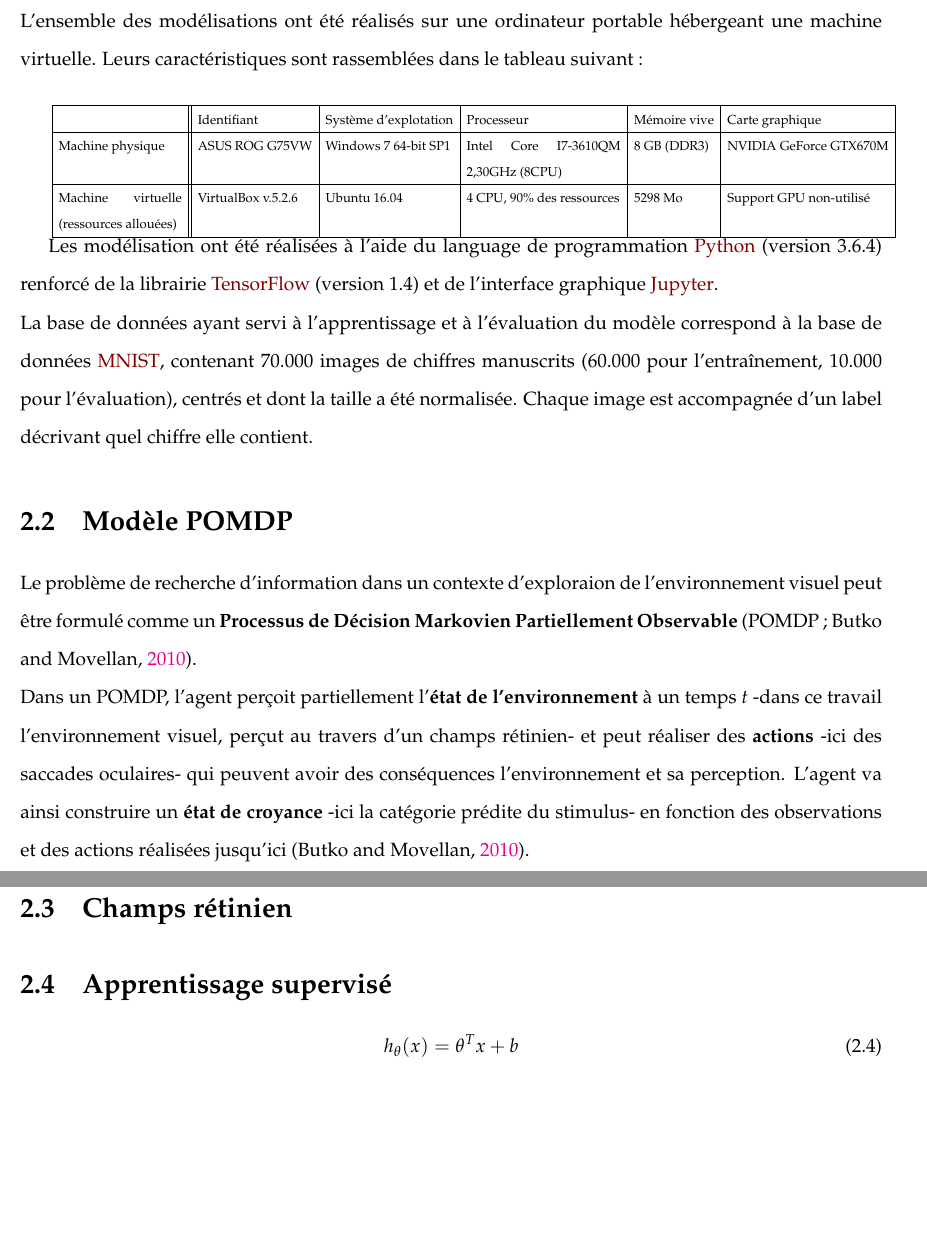
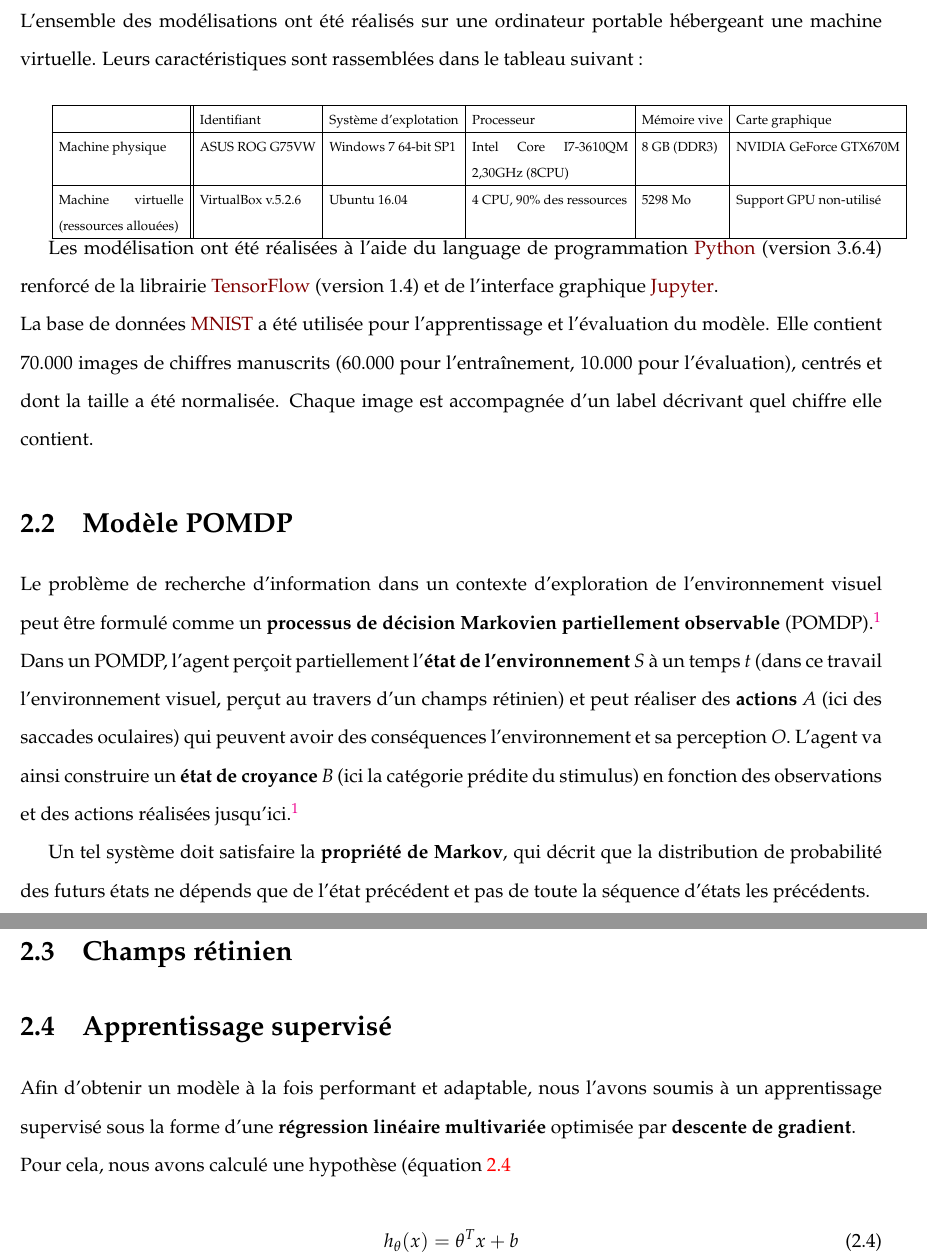
Before and after one commit to pierrealbiges/ActiveVision, a LaTeX thesis (LabBooks/Rapport_M2a/main.tex, which reads LabBooks/Rapport_M2a/Chapters/Materiel_methode.tex): two parts of pages 13 and 14 of 19 before the commit and two parts of pages 13 and 15 of 19 after it, joined at a grey line, cut so that both start at the same text, the shorter picture padded with empty space. Compiled offline with pdfLaTeX.

Commit message:
Avancée Chap.2 + Modif style biblio.

```diff
--- a/LabBooks/Rapport_M2a/Chapters/Materiel_methode.tex
+++ b/LabBooks/Rapport_M2a/Chapters/Materiel_methode.tex
@@ -8,7 +8,7 @@
 \section{Support physique et numérique} %Spécificités ordinateur/machine virtuelle, python/libraries versions
 L'ensemble des modélisations ont été réalisés sur une ordinateur portable hébergeant une machine virtuelle. Leurs caractéristiques sont rassemblées dans le tableau suivant :\\
 
-\resizebox{18.75cm}{!}{
+\resizebox{19cm}{!}{
 \begin{tabular}{| p{4cm} || l | l | p{5cm} | l | l |}
 \hline
 & Identifiant & Système d'explotation & Processeur & Mémoire vive & Carte graphique\\ \hline
@@ -20,13 +20,13 @@ Machine virtuelle (ressources allouées) & VirtualBox v.5.2.6 & Ubuntu 16.04 & 4
 }
 
 Les modélisation ont été réalisées à l'aide du language de programmation \href{https://www.python.org/}{Python} (version 3.6.4) renforcé de la librairie \href{https://www.tensorflow.org/}{TensorFlow} (version 1.4) et de l'interface graphique \href{https://jupyter.org/}{Jupyter}.\\
-La base de données ayant servi à l'apprentissage et à l'évaluation du modèle correspond à la base de données \href{http://yann.lecun.com/exdb/mnist/}{MNIST}, contenant 70.000 images de chiffres manuscrits (60.000 pour l'entraînement, 10.000 pour l'évaluation), centrés et dont la taille a été normalisée. Chaque image est accompagnée d'un label décrivant quel chiffre elle contient.
+La base de données \href{http://yann.lecun.com/exdb/mnist/}{MNIST} a été utilisée pour l'apprentissage et l'évaluation du modèle. Elle contient 70.000 images de chiffres manuscrits (60.000 pour l'entraînement, 10.000 pour l'évaluation), centrés et dont la taille a été normalisée. Chaque image est accompagnée d'un label décrivant quel chiffre elle contient.
 
 %----------------------------------------------------------------------------------------
 
 \section{Modèle POMDP} %Description du modèle perception-action, schéma explicatif
-Le problème de recherche d'information dans un contexte d'exploraion de l'environnement visuel peut être formulé comme un \textbf{Processus de Décision Markovien Partiellement Observable} (POMDP ; \cite{Butko2010}). \\
-Dans un POMDP, l'agent perçoit partiellement l'\textbf{état de l'environnement} à un temps \textit{t} -dans ce travail l'environnement visuel, perçut au travers d'un champs rétinien- et peut réaliser des \textbf{actions} -ici des saccades oculaires- qui peuvent avoir des conséquences l'environnement et sa perception. L'agent va ainsi construire un \textbf{état de croyance} -ici la catégorie prédite du stimulus- en fonction des observations et des actions réalisées jusqu'ici (\cite{Butko2010}).
+Le problème de recherche d'information dans un contexte d'exploration de l'environnement visuel peut être formulé comme un \textbf{processus de décision Markovien partiellement observable} (POMDP) \autocite{Butko2010}. \\
+Dans un POMDP, l'agent perçoit partiellement l'\textbf{état de l'environnement} \textit{S} à un temps \textit{t} (dans ce travail l'environnement visuel, perçut au travers d'un champs rétinien) et peut réaliser des \textbf{actions} \textit{A} (ici des saccades oculaires) qui peuvent avoir des conséquences l'environnement et sa perception \textit{O}. L'agent va ainsi construire un \textbf{état de croyance} \textit{B} (ici la catégorie prédite du stimulus) en fonction des observations et des actions réalisées jusqu'ici \autocite{Butko2010}.
 
 \begin{figure}[th]
 \centering
@@ -36,10 +36,15 @@ Dans un POMDP, l'agent perçoit partiellement l'\textbf{état de l'environnement
 \label{fig:POMDP}
 \end{figure}
 
+Un tel système doit satisfaire la \textbf{propriété de Markov}, qui décrit que la distribution de probabilité des futurs états ne dépends que de l'état précédent et pas de toute la séquence d'états les précédents.\\
+Ainsi lors de l'évolution du système dans le temps, on considère que l'état suivant de l'environnement est uniquement influencé par son état actuel et l'action (éventuelle) réalisée par l'agent (équation~\ref{eqn:POMDP_sta}) \autocite{Butko2010}.
+
 \begin{equation}
 p(s_{t+1}|s_{1:t},a_{1:t},o_{1:t}) = p(s_{t+1}|s_{t},a_{t})
 \label{eqn:POMDP_sta}
 \end{equation}
+
+De même, les observations actuelles de l'agent ne dépendent que de l'état actuel de l'environnement et de l'action (éventuelle) qu'il réalise (équation~\ref{eqn:POMDP_obs}) \autocite{Butko2010}.
 
 \begin{equation}
 p(o_{t}|s_{1:t},a_{1:t}) = p(o_{t}|s_{t},a_{t})
@@ -61,6 +66,9 @@ B_{t}^i = p(S_{t} = i|A_{1:t},O_{1:t})
 \section{Apprentissage supervisé} %Formules du modèle mathématiques soutenant la Régression linéaire multivariée
                                                                     %Prétraitements de l'image (whitening, resize et déplacement cible
 
+Afin d'obtenir un modèle à la fois performant et adaptable, nous l'avons soumis à un apprentissage supervisé sous la forme d'une \textbf{régression linéaire multivariée} optimisée par \textbf{descente de gradient}.\\
+Pour cela, nous avons calculé une hypothèse (équation~\ref{eqn:Hypo}
+
 \begin{equation}
 h_{\theta}(x) = \theta^{T}x + b
 \label{eqn:Hypo}
--- a/LabBooks/Rapport_M2a/main.tex
+++ b/LabBooks/Rapport_M2a/main.tex
@@ -42,7 +42,7 @@ chapterinoneline, % Uncomment to place the chapter title next to the number on o
 \usepackage[T1]{fontenc} % Output font encoding for international characters
 \usepackage{siunitx}
 \usepackage{mathpazo} % Use the Palatino font by default
-\usepackage[backend=bibtex,style=authoryear,natbib=true]{biblatex} % Use the bibtex backend with the authoryear citation style (which resembles APA)
+\usepackage[backend=bibtex,style=numeric,natbib=true,autocite=superscript]{biblatex} % Use the bibtex backend with the numeric citation style
 
 \addbibresource{ActiveVision.bib} % The filename of the bibliography
 
```
Also changed, not shown: LabBooks/Rapport_M2a/Chapters/Introduction.tex (+8 -8 lines), LabBooks/Rapport_M2a/main-blx.bib (+1 -1 lines), LabBooks/Rapport_M2a/main.bbl, LabBooks/Rapport_M2a/main.pdf, 8 other files.
